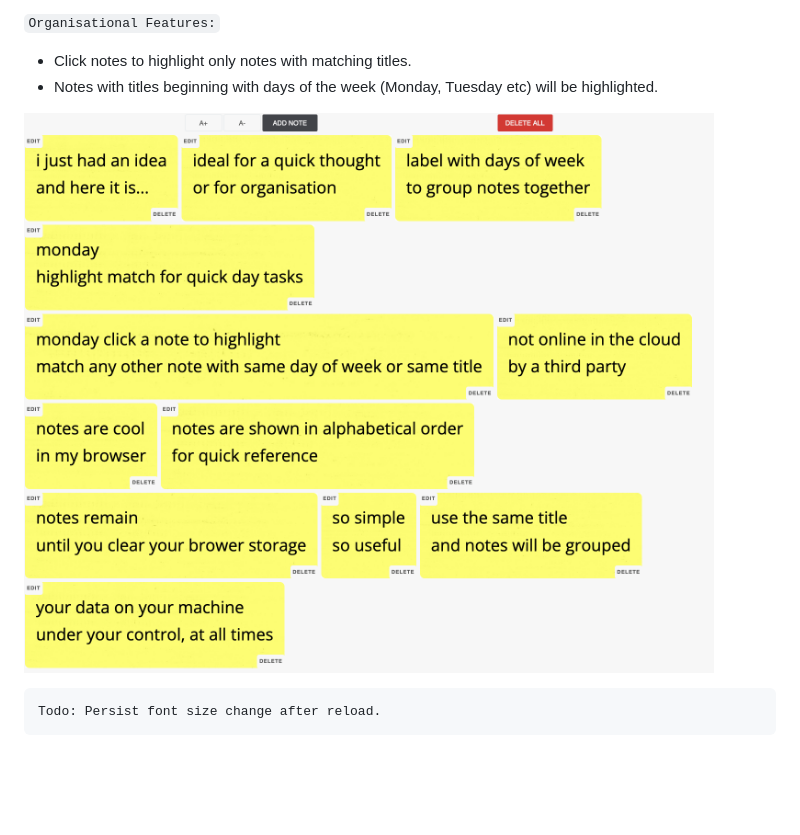
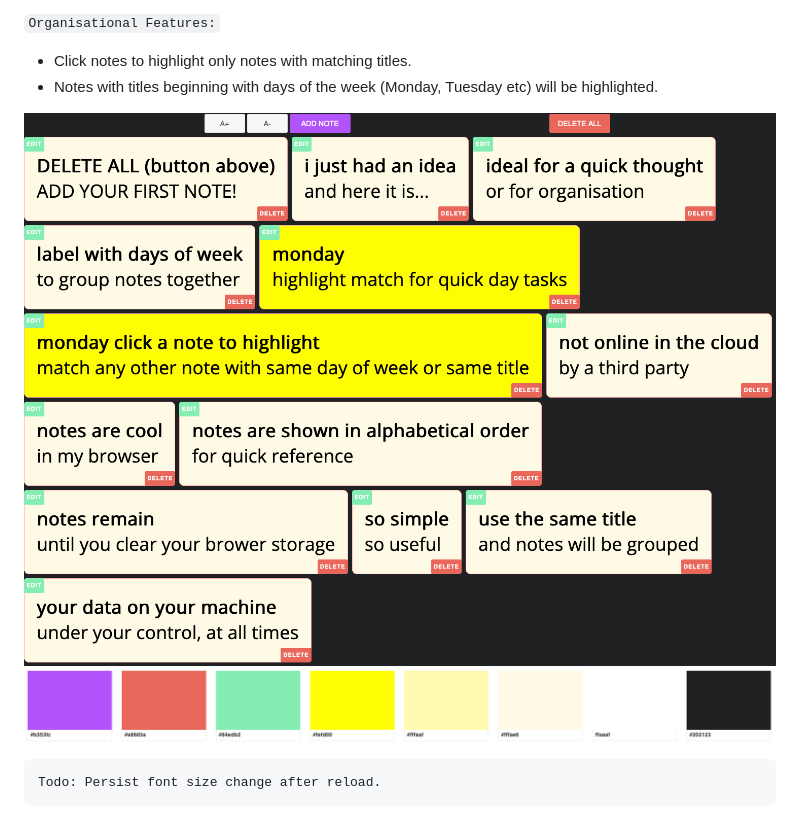
Before and after one commit to browsernotes/browsernotes.github.io, a Markdown page: README.md, the part around the change. GitHub-like rendering; pictures changed too: palette.png (added), preview.png; blank space fills up the shorter version.

Commit message:
major style refactor + update readme

````diff
--- a/README.md
+++ b/README.md
@@ -17,6 +17,7 @@
 - Notes with titles beginning with days of the week (Monday, Tuesday etc) will be highlighted.
 
 ![preview](/preview.png)
+![colour palette](/palette.png)
 
 ```
 Todo: Persist font size change after reload.
````
Also changed, not shown: paper-texture.png (deleted), 3 other files.
